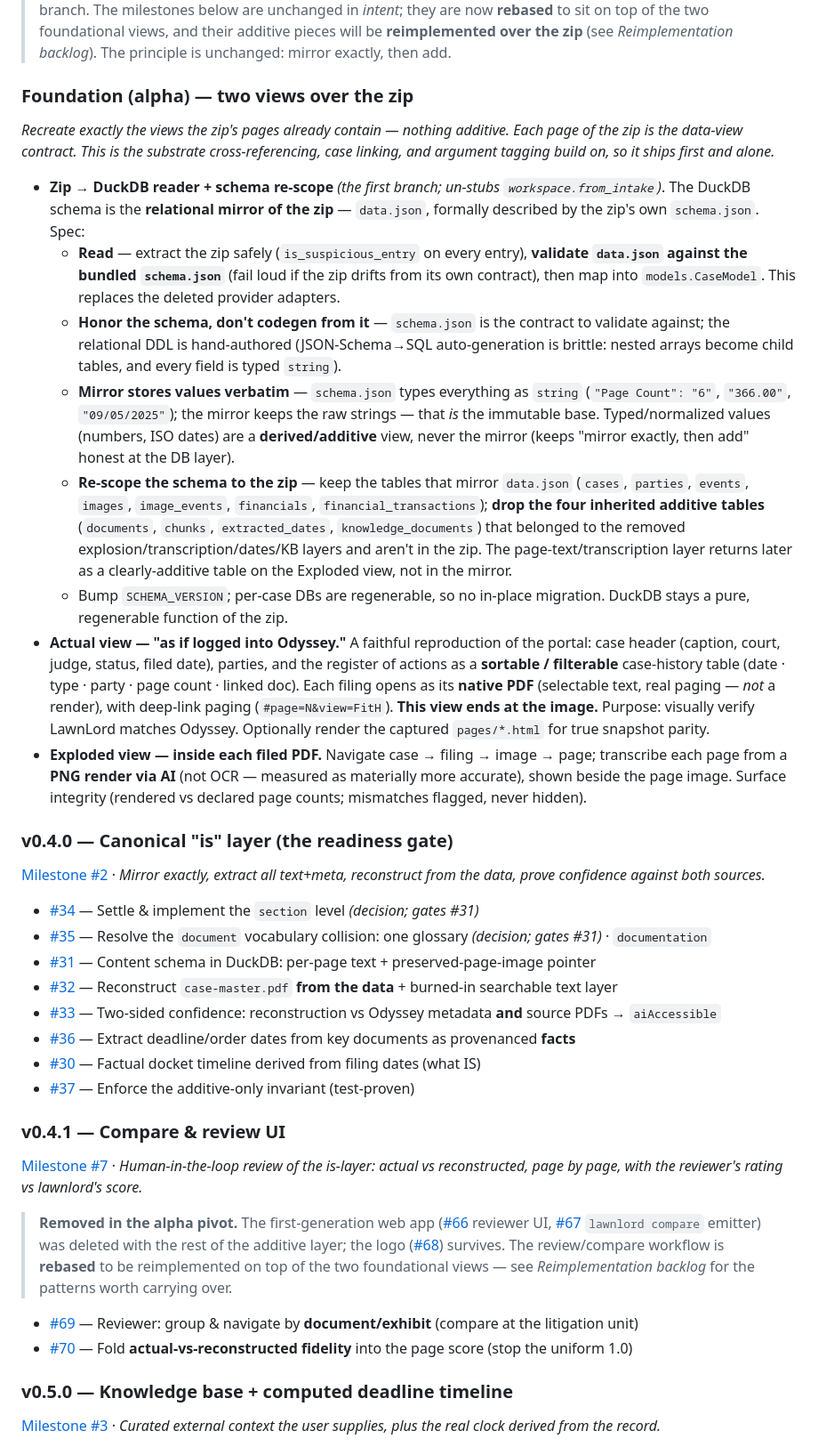
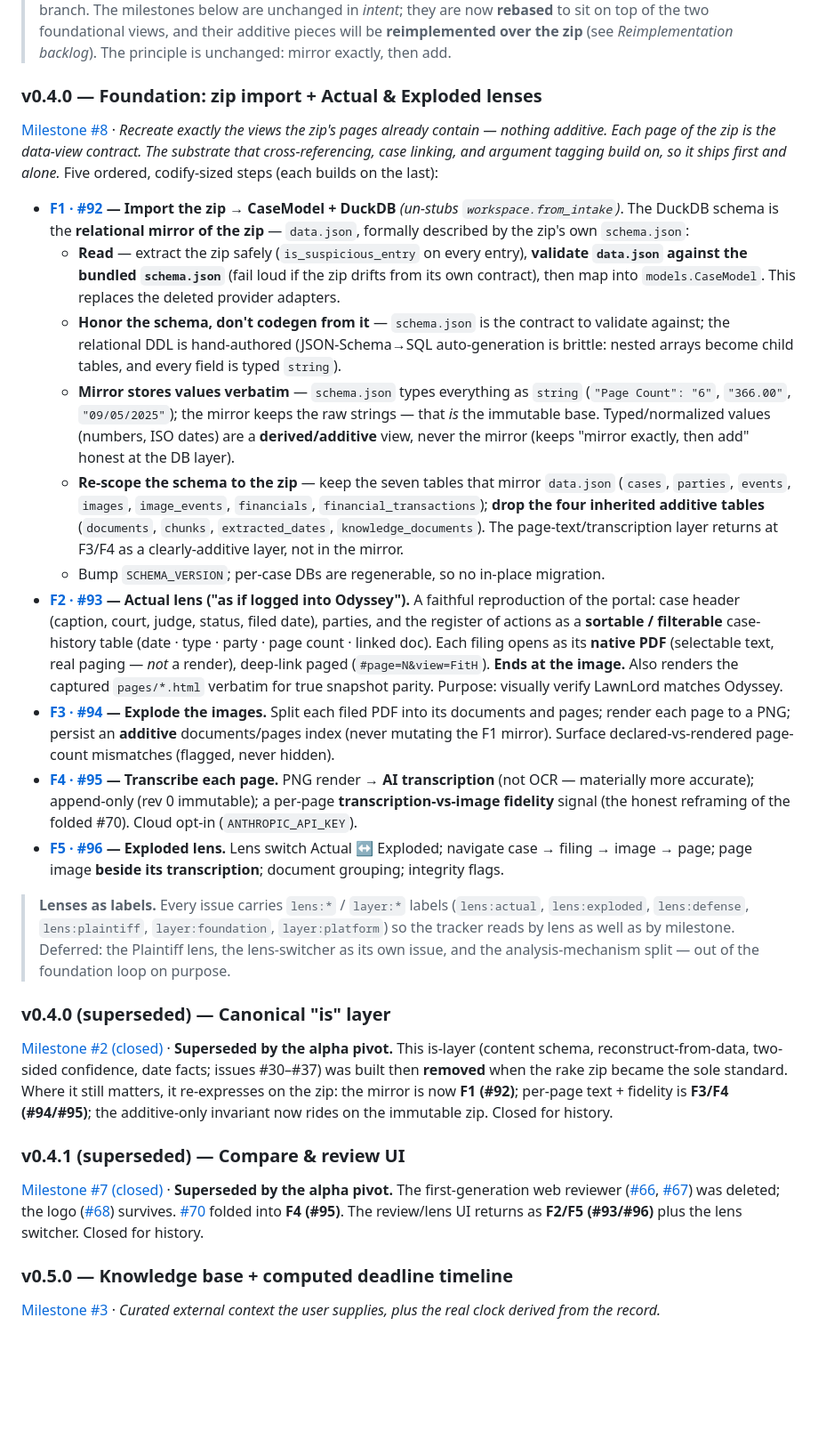
Before and after one commit to jwogrady/lawnlord, a Markdown page: ROADMAP.md, the part around one of its changes. Shown at 89% size. Rendered like a GitHub page; blank space fills up the shorter version.

Commit message:
docs: restructure the roadmap to the F1–F5 foundation
Realign the ROADMAP with the post-pivot tracker: the Foundation is now milestone
#8 with five ordered, codify-sized issues — F1 import (#92), F2 Actual lens
(#93), F3 explode (#94), F4 transcribe (#95), F5 Exploded lens (#96) — each
linked, with the zip-reader spec kept under F1.

Mark the old v0.4.0 (#2) and v0.4.1 (#7) milestones superseded and closed,
pointing their still-relevant intent at F1/F3/F4 and F2/F5. Note the lens/layer
labels that now tag every issue, and fix backlog cross-references that pointed at
the superseded milestones.

```diff
--- a/ROADMAP.md
+++ b/ROADMAP.md
@@ -81,14 +81,15 @@ Build top to bottom. Each milestone depends on the one above it.
 > on top of the two foundational views, and their additive pieces will be **reimplemented over the
 > zip** (see *Reimplementation backlog*). The principle is unchanged: mirror exactly, then add.
 
-### Foundation (alpha) — two views over the zip
-*Recreate exactly the views the zip's pages already contain — nothing additive. Each page of the zip
-is the data-view contract. This is the substrate cross-referencing, case linking, and argument
-tagging build on, so it ships first and alone.*
+### v0.4.0 — Foundation: zip import + Actual & Exploded lenses
+[Milestone #8](https://github.com/jwogrady/lawnlord/milestone/8) · *Recreate exactly the views the
+zip's pages already contain — nothing additive. Each page of the zip is the data-view contract. The
+substrate that cross-referencing, case linking, and argument tagging build on, so it ships first and
+alone.* Five ordered, codify-sized steps (each builds on the last):
 
-- **Zip → DuckDB reader + schema re-scope** *(the first branch; un-stubs `workspace.from_intake`)*.
-  The DuckDB schema is the **relational mirror of the zip** — `data.json`, formally described by the
-  zip's own `schema.json`. Spec:
+- **[F1 · #92](https://github.com/jwogrady/lawnlord/issues/92) — Import the zip → CaseModel + DuckDB**
+  *(un-stubs `workspace.from_intake`)*. The DuckDB schema is the **relational mirror of the zip** —
+  `data.json`, formally described by the zip's own `schema.json`:
   - **Read** — extract the zip safely (`is_suspicious_entry` on every entry), **validate `data.json`
     against the bundled `schema.json`** (fail loud if the zip drifts from its own contract), then map
     into `models.CaseModel`. This replaces the deleted provider adapters.
@@ -99,44 +100,50 @@ tagging build on, so it ships first and alone.*
     (`"Page Count": "6"`, `"366.00"`, `"09/05/2025"`); the mirror keeps the raw strings — that *is*
     the immutable base. Typed/normalized values (numbers, ISO dates) are a **derived/additive** view,
     never the mirror (keeps "mirror exactly, then add" honest at the DB layer).
-  - **Re-scope the schema to the zip** — keep the tables that mirror `data.json`
+  - **Re-scope the schema to the zip** — keep the seven tables that mirror `data.json`
     (`cases`, `parties`, `events`, `images`, `image_events`, `financials`, `financial_transactions`);
     **drop the four inherited additive tables** (`documents`, `chunks`, `extracted_dates`,
-    `knowledge_documents`) that belonged to the removed explosion/transcription/dates/KB layers and
-    aren't in the zip. The page-text/transcription layer returns later as a clearly-additive table on
-    the Exploded view, not in the mirror.
-  - Bump `SCHEMA_VERSION`; per-case DBs are regenerable, so no in-place migration. DuckDB stays a
-    pure, regenerable function of the zip.
-- **Actual view — "as if logged into Odyssey."** A faithful reproduction of the portal: case header
-  (caption, court, judge, status, filed date), parties, and the register of actions as a
-  **sortable / filterable** case-history table (date · type · party · page count · linked doc). Each
-  filing opens as its **native PDF** (selectable text, real paging — *not* a render), with deep-link
-  paging (`#page=N&view=FitH`). **This view ends at the image.** Purpose: visually verify LawnLord
-  matches Odyssey. Optionally render the captured `pages/*.html` for true snapshot parity.
-- **Exploded view — inside each filed PDF.** Navigate case → filing → image → page; transcribe each
-  page from a **PNG render via AI** (not OCR — measured as materially more accurate), shown beside
-  the page image. Surface integrity (rendered vs declared page counts; mismatches flagged, never
-  hidden).
+    `knowledge_documents`). The page-text/transcription layer returns at F3/F4 as a clearly-additive
+    layer, not in the mirror.
+  - Bump `SCHEMA_VERSION`; per-case DBs are regenerable, so no in-place migration.
+- **[F2 · #93](https://github.com/jwogrady/lawnlord/issues/93) — Actual lens ("as if logged into
+  Odyssey").** A faithful reproduction of the portal: case header (caption, court, judge, status,
+  filed date), parties, and the register of actions as a **sortable / filterable** case-history table
+  (date · type · party · page count · linked doc). Each filing opens as its **native PDF** (selectable
+  text, real paging — *not* a render), deep-link paged (`#page=N&view=FitH`). **Ends at the image.**
+  Also renders the captured `pages/*.html` verbatim for true snapshot parity. Purpose: visually
+  verify LawnLord matches Odyssey.
+- **[F3 · #94](https://github.com/jwogrady/lawnlord/issues/94) — Explode the images.** Split each
+  filed PDF into its documents and pages; render each page to a PNG; persist an **additive**
+  documents/pages index (never mutating the F1 mirror). Surface declared-vs-rendered page-count
+  mismatches (flagged, never hidden).
+- **[F4 · #95](https://github.com/jwogrady/lawnlord/issues/95) — Transcribe each page.** PNG render →
+  **AI transcription** (not OCR — materially more accurate); append-only (rev 0 immutable); a per-page
+  **transcription-vs-image fidelity** signal (the honest reframing of the folded #70). Cloud opt-in
+  (`ANTHROPIC_API_KEY`).
+- **[F5 · #96](https://github.com/jwogrady/lawnlord/issues/96) — Exploded lens.** Lens switch Actual ↔
+  Exploded; navigate case → filing → image → page; page image **beside its transcription**; document
+  grouping; integrity flags.
 
-### v0.4.0 — Canonical "is" layer (the readiness gate)
-[Milestone #2](https://github.com/jwogrady/lawnlord/milestone/2) · *Mirror exactly, extract all text+meta, reconstruct from the data, prove confidence against both sources.*
+> **Lenses as labels.** Every issue carries `lens:*` / `layer:*` labels (`lens:actual`,
+> `lens:exploded`, `lens:defense`, `lens:plaintiff`, `layer:foundation`, `layer:platform`) so the
+> tracker reads by lens as well as by milestone. Deferred: the Plaintiff lens, the lens-switcher as
+> its own issue, and the analysis-mechanism split — out of the foundation loop on purpose.
 
-- [#34](https://github.com/jwogrady/lawnlord/issues/34) — Settle & implement the `section` level *(decision; gates #31)*
-- [#35](https://github.com/jwogrady/lawnlord/issues/35) — Resolve the `document` vocabulary collision: one glossary *(decision; gates #31)* · `documentation`
-- [#31](https://github.com/jwogrady/lawnlord/issues/31) — Content schema in DuckDB: per-page text + preserved-page-image pointer
-- [#32](https://github.com/jwogrady/lawnlord/issues/32) — Reconstruct `case-master.pdf` **from the data** + burned-in searchable text layer
-- [#33](https://github.com/jwogrady/lawnlord/issues/33) — Two-sided confidence: reconstruction vs Odyssey metadata **and** source PDFs → `aiAccessible`
-- [#36](https://github.com/jwogrady/lawnlord/issues/36) — Extract deadline/order dates from key documents as provenanced **facts**
-- [#30](https://github.com/jwogrady/lawnlord/issues/30) — Factual docket timeline derived from filing dates (what IS)
-- [#37](https://github.com/jwogrady/lawnlord/issues/37) — Enforce the additive-only invariant (test-proven)
+### v0.4.0 (superseded) — Canonical "is" layer
+[Milestone #2 (closed)](https://github.com/jwogrady/lawnlord/milestone/2) · **Superseded by the alpha
+pivot.** This is-layer (content schema, reconstruct-from-data, two-sided confidence, date facts;
+issues #30–#37) was built then **removed** when the rake zip became the sole standard. Where it still
+matters, it re-expresses on the zip: the mirror is now **F1 (#92)**; per-page text + fidelity is
+**F3/F4 (#94/#95)**; the additive-only invariant now rides on the immutable zip. Closed for history.
 
-### v0.4.1 — Compare & review UI
-[Milestone #7](https://github.com/jwogrady/lawnlord/milestone/7) · *Human-in-the-loop review of the is-layer: actual vs reconstructed, page by page, with the reviewer's rating vs lawnlord's score.*
-
-> **Removed in the alpha pivot.** The first-generation web app ([#66](https://github.com/jwogrady/lawnlord/issues/66) reviewer UI, [#67](https://github.com/jwogrady/lawnlord/issues/67) `lawnlord compare` emitter) was deleted with the rest of the additive layer; the logo ([#68](https://github.com/jwogrady/lawnlord/issues/68)) survives. The review/compare workflow is **rebased** to be reimplemented on top of the two foundational views — see *Reimplementation backlog* for the patterns worth carrying over.
-
-- [#69](https://github.com/jwogrady/lawnlord/issues/69) — Reviewer: group & navigate by **document/exhibit** (compare at the litigation unit)
-- [#70](https://github.com/jwogrady/lawnlord/issues/70) — Fold **actual-vs-reconstructed fidelity** into the page score (stop the uniform 1.0)
+### v0.4.1 (superseded) — Compare & review UI
+[Milestone #7 (closed)](https://github.com/jwogrady/lawnlord/milestone/7) · **Superseded by the alpha
+pivot.** The first-generation web reviewer ([#66](https://github.com/jwogrady/lawnlord/issues/66),
+[#67](https://github.com/jwogrady/lawnlord/issues/67)) was deleted; the logo
+([#68](https://github.com/jwogrady/lawnlord/issues/68)) survives. [#70](https://github.com/jwogrady/lawnlord/issues/70)
+folded into **F4 (#95)**. The review/lens UI returns as **F2/F5 (#93/#96)** plus the lens switcher.
+Closed for history.
 
 ### v0.5.0 — Knowledge base + computed deadline timeline
 [Milestone #3](https://github.com/jwogrady/lawnlord/milestone/3) · *Curated external context the user supplies, plus the real clock derived from the record.*
```
Also changed, not shown: other parts of ROADMAP.md (+6 -6 lines).
